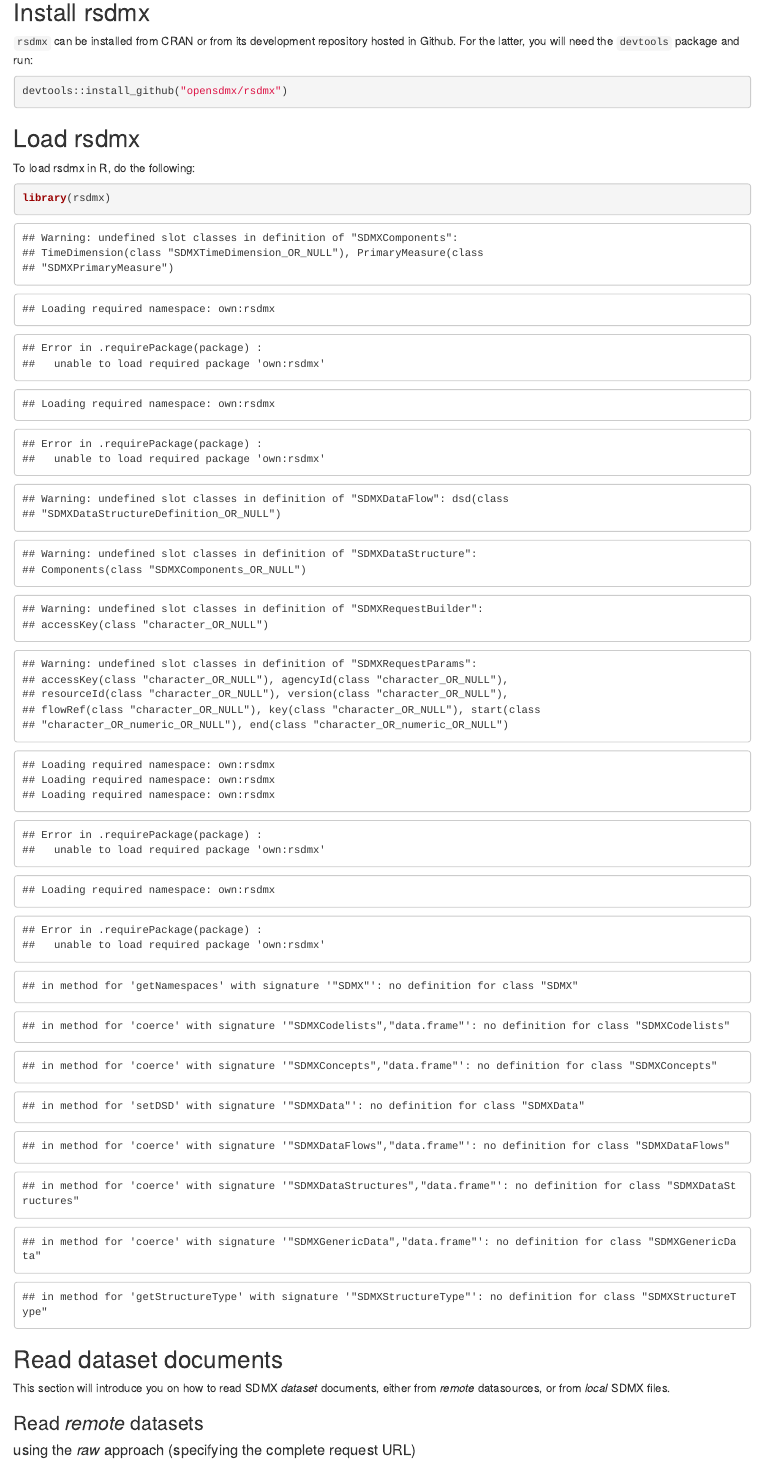
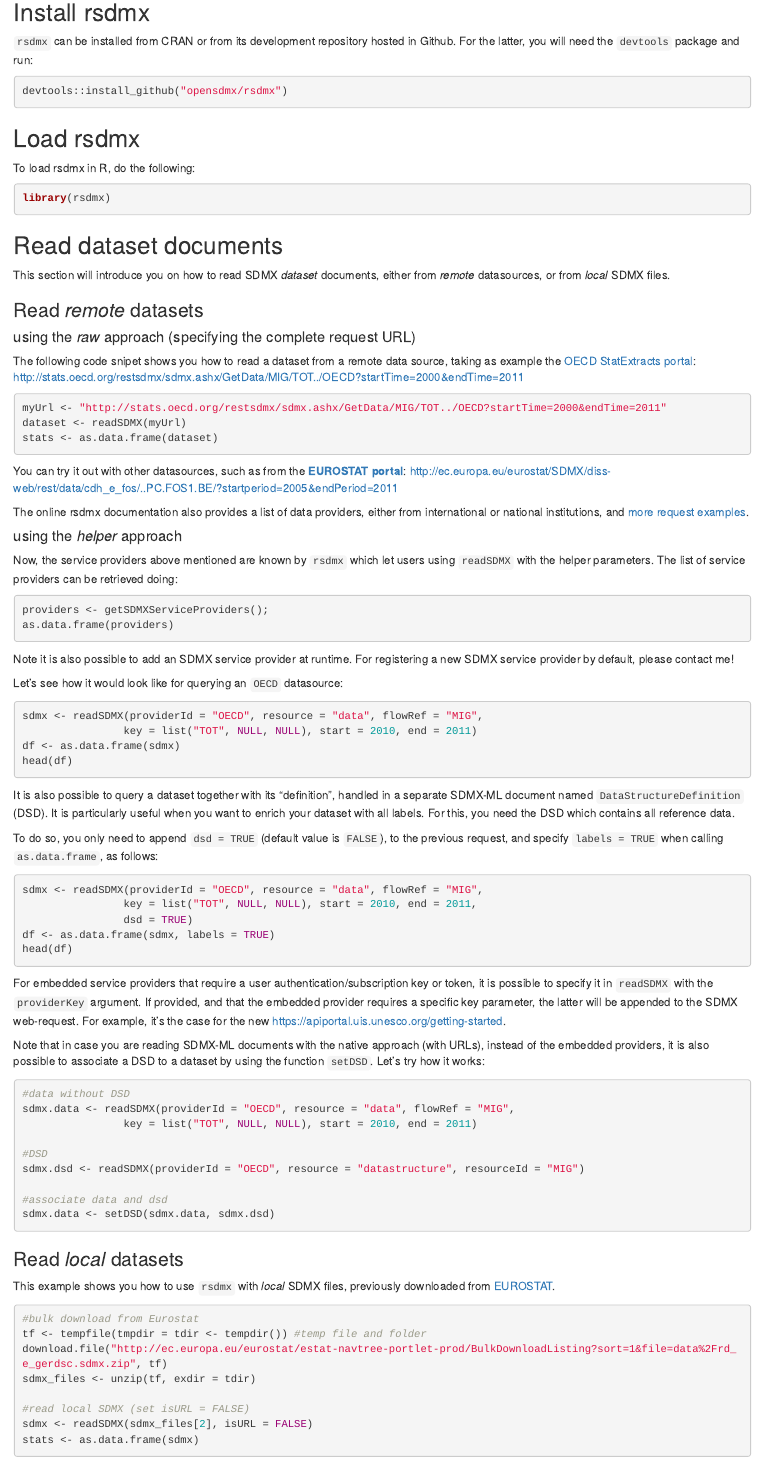
Before and after one commit to cran/rsdmx, an R Markdown document (inst/doc/quickstart.Rmd): the page in a window 1100 px wide, from 800 px down. Rendered offline with R 4.5, knitr and Pandoc, with nearby package versions; some code elsewhere in the file could not run offline.

Commit message:
version 0.5-8

````diff
--- a/R/Class-SDMXStructureType.R
+++ b/R/Class-SDMXStructureType.R
@@ -11,9 +11,10 @@
 #'
 #' @author Emmanuel Blondel, \email{emmanuel.blondel1@@gmail.com}
 #'
+setClassUnion("character_OR_NULL", c("character", "NULL"))
 setClass("SDMXStructureType",
          contains = "SDMXType",
-         representation(subtype = "character"),
+         representation(subtype = "character_OR_NULL"),
          prototype = list(),
          validity = function(object){
 
--- a/R/SDMXData-methods.R
+++ b/R/SDMXData-methods.R
@@ -56,9 +56,14 @@
 #=======================
 addLabels.SDMXData <- function(data, dsd){
 
-  ds <- slot(slot(dsd,"datastructures"), "datastructures")[[1]]
+  #try to inherit datastructure components
+  components <- NULL
+  datastructures <- slot(slot(dsd,"datastructures"), "datastructures")
+  if(length(datastructures)>0){
+    ds <- datastructures[[1]]
     components <- slot(ds, "Components")
     components <- as.data.frame(components)
+  }
 
   #function to enrich a column with its labels
   enrichColumnWithLabels <- function(column, data, dsd, components){
@@ -66,17 +71,26 @@
     datac <- as.data.frame(data[,column], stringsAsFactors = FALSE)
     colnames(datac) <- column
 
+    #grab codelist name
+    clName <- NULL
+    if(!is.null(components)){
       #try to grab codelist using concepts
       clMatcher <- components$conceptRef == column
       clName <- components[clMatcher, "codelist"]
-
       if(is.null(clName) || all(is.na(clName))){
         #try to grab codelist using regexpr on codelist
         clMatcher <- regexpr(column, components$codelist, ignore.case = TRUE)
         attr(clMatcher,"match.length")[is.na(clMatcher)] <- -1
         clName <- components[attr(clMatcher,"match.length")>1, "codelist"]
+        if(length(clName)>1) clName <- clName[1]
       }
-    if(length(clName)>1) clName <- clName[1]
+    }else{
+      #no components, take the column name as codelistId
+      codelists <- sapply(slot(slot(dsd,"codelists"), "codelists"), slot, "id")
+      if(column %in% codelists){
+        clName <- column
+      }
+    }
 
     if(length(clName) != 0 && !is.na(clName) && !is.null(clName)){
       cl <- as.data.frame(slot(dsd, "codelists"), codelistId = clName)
--- a/R/SDMXGenericData-methods.R
+++ b/R/SDMXGenericData-methods.R
@@ -178,10 +178,11 @@
     keydf <- as.data.frame(lapply(keydf, as.character), stringsAsFactors=FALSE)
     if(!is.null(obsdf)){
       keydf <- keydf[rep(base::row.names(keydf), nrow(obsdf)),]
-      if(class(keydf) == "data.frame"){
-        base::row.names(keydf) <- 1:nrow(obsdf)
-        colnames(keydf) <- keyNames
+      if(class(keydf) != "data.frame"){
+        keydf <- data.frame(keydf)
       }
+      base::row.names(keydf) <- 1:nrow(obsdf)
+      colnames(keydf) <- keyNames
     }
 
     #serie attributes
--- a/R/SDMXStructureType-methods.R
+++ b/R/SDMXStructureType-methods.R
@@ -29,29 +29,30 @@
   if(isRegistryInterfaceEnvelope(xmlObj, FALSE)) messageNsString <- "registry"
   messageNs <- findNamespace(namespaces, messageNsString)
   strNs <- findNamespace(namespaces, "structure")
-
+  strType <- NULL
   if(VERSION.21){
+    if(length(strNs)>0){
       dsXML <- getNodeSet(xmlObj, "//ns:DataStructures", namespaces = strNs)
       ccXML <- getNodeSet(xmlObj, "//ns:Concepts", namespaces = strNs)
       clXML <- getNodeSet(xmlObj, "//ns:Codelists", namespaces = strNs)
 
       if(all(c(length(dsXML)>0,length(ccXML)>0,length(clXML)>0))){
-      return("DataStructureDefinitionsType")
+        strType <- "DataStructureDefinitionsType"
       }else{
         #others
         structuresXML <- getNodeSet(xmlObj, "//ns:Structures", namespaces = messageNs)
         strType <- paste(xmlName(xmlChildren(structuresXML[[1]])[[1]]), "Type", sep="")
-      return(strType)
+      }
     }
   }else{
-    #TODO flowXML
+    if(length(messageNs)>0){
       flowXML <- getNodeSet(xmlObj, "//ns:Dataflows", namespaces = messageNs)
       dsXML <- getNodeSet(xmlObj, "//ns:KeyFamilies", namespaces = messageNs)
       ccXML <- getNodeSet(xmlObj, "//ns:Concepts", namespaces = messageNs)
       clXML <- getNodeSet(xmlObj, "//ns:CodeLists", namespaces = messageNs)
       if(all(c(length(dsXML)>0, length(ccXML)>0, length(clXML)>0))){
         #DSD
-      return("DataStructureDefinitionsType")
+        strType <- "DataStructureDefinitionsType"
       }else{
         #others
         if(length(ccXML)>0) return("ConceptsType")
@@ -65,11 +66,11 @@
                               "dataflow" = "DataflowsType",
                               "datastructure" = "DataStructuresType")
           }
-        return(strType)
         }
       }
     }
-  return(NULL)
+  }
+  return(strType)
 }
 
 #generics
--- a/R/readSDMX.R
+++ b/R/readSDMX.R
@@ -257,17 +257,22 @@
       #check presence of XML comments
       content <- gsub("<!--.*?-->", "", content)
 
+      #check presence of invalid XML entities
+      content <- gsub("&ldquo;", "&quot;", content)
+      content <- gsub("&rdquo;", "&quot;", content)
+      content <- gsub("&lsquo;", "'", content)
+      content <- gsub("&rsquo;", "'", content)
+
       xmlObj <- xmlTreeParse(content, useInternalNodes = TRUE)
       status <- 1
     }else{
-        stop("The SDMX web-request failed. Please retry")
+      stop("Invalid SDMX-ML file")
     }
   },error = function(err){
     print(err)
     status <<- 0
     return(status)
   })
-  }
 
   #internal function for SDMX Structure-based document
   getSDMXStructureObject <- function(xmlObj, ns, resource){
@@ -376,8 +401,6 @@
         }
       }
 
-    #fetch DSD
-    dsdObj <- NULL
       if(resource == "data"){
         dsdObj <- readSDMX(providerId = providerId, providerKey = providerKey,
                            resource = "datastructure", resourceId = dsdRef, verbose = verbose)
--- a/inst/doc/quickstart.R
+++ b/inst/doc/quickstart.R
@@ -1,78 +1,78 @@
-## ---- eval=FALSE---------------------------------------------------------
+## ---- eval=FALSE, results="hide"-----------------------------------------
 #  devtools::install_github("opensdmx/rsdmx")
 
-## ------------------------------------------------------------------------
-library(rsdmx)
+## ----eval = FALSE,results="hide"-----------------------------------------
+#  library(rsdmx)
 
-## ------------------------------------------------------------------------
-myUrl <- "http://stats.oecd.org/restsdmx/sdmx.ashx/GetData/MIG/TOT../OECD?startTime=2000&endTime=2011"
-dataset <- readSDMX(myUrl)
-stats <- as.data.frame(dataset)
+## ----eval = FALSE,results="hide"-----------------------------------------
+#  myUrl <- "http://stats.oecd.org/restsdmx/sdmx.ashx/GetData/MIG/TOT../OECD?startTime=2000&endTime=2011"
+#  dataset <- readSDMX(myUrl)
+#  stats <- as.data.frame(dataset)
 
-## ------------------------------------------------------------------------
-providers <- getSDMXServiceProviders();
-as.data.frame(providers)
+## ----eval = FALSE,results="hide"-----------------------------------------
+#  providers <- getSDMXServiceProviders();
+#  as.data.frame(providers)
 
-## ---- message = FALSE----------------------------------------------------
-sdmx <- readSDMX(providerId = "OECD", resource = "data", flowRef = "MIG",
-                key = list("TOT", NULL, NULL), start = 2010, end = 2011)
-df <- as.data.frame(sdmx)
-head(df)
+## ---- eval = FALSE,message = FALSE,results="hide"------------------------
+#  sdmx <- readSDMX(providerId = "OECD", resource = "data", flowRef = "MIG",
+#                  key = list("TOT", NULL, NULL), start = 2010, end = 2011)
+#  df <- as.data.frame(sdmx)
+#  head(df)
 
-## ---- message = FALSE----------------------------------------------------
-sdmx <- readSDMX(providerId = "OECD", resource = "data", flowRef = "MIG",
-                key = list("TOT", NULL, NULL), start = 2010, end = 2011,
-                dsd = TRUE)
-df <- as.data.frame(sdmx, labels = TRUE)
-head(df)
+## ---- eval = FALSE,message = FALSE,results="hide"------------------------
+#  sdmx <- readSDMX(providerId = "OECD", resource = "data", flowRef = "MIG",
+#                  key = list("TOT", NULL, NULL), start = 2010, end = 2011,
+#                  dsd = TRUE)
+#  df <- as.data.frame(sdmx, labels = TRUE)
+#  head(df)
 
-## ---- message = FALSE----------------------------------------------------
-#data without DSD
-sdmx.data <- readSDMX(providerId = "OECD", resource = "data", flowRef = "MIG",
-                key = list("TOT", NULL, NULL), start = 2010, end = 2011)
+## ---- eval = FALSE,message = FALSE,results="hide"------------------------
+#  #data without DSD
+#  sdmx.data <- readSDMX(providerId = "OECD", resource = "data", flowRef = "MIG",
+#                  key = list("TOT", NULL, NULL), start = 2010, end = 2011)
+#
+#  #DSD
+#  sdmx.dsd <- readSDMX(providerId = "OECD", resource = "datastructure", resourceId = "MIG")
+#
+#  #associate data and dsd
+#  sdmx.data <- setDSD(sdmx.data, sdmx.dsd)
 
-#DSD
-sdmx.dsd <- readSDMX(providerId = "OECD", resource = "datastructure", resourceId = "MIG")
+## ---- eval = FALSE-------------------------------------------------------
+#  #bulk download from Eurostat
+#  tf <- tempfile(tmpdir = tdir <- tempdir()) #temp file and folder
+#  download.file("http://ec.europa.eu/eurostat/estat-navtree-portlet-prod/BulkDownloadListing?sort=1&file=data%2Frd_e_gerdsc.sdmx.zip", tf)
+#  sdmx_files <- unzip(tf, exdir = tdir)
+#
+#  #read local SDMX (set isURL = FALSE)
+#  sdmx <- readSDMX(sdmx_files[2], isURL = FALSE)
+#  stats <- as.data.frame(sdmx)
+#
 
-#associate data and dsd
-sdmx.data <- setDSD(sdmx.data, sdmx.dsd)
+## ----eval = FALSE,results="hide"-----------------------------------------
+#  clUrl <- "http://data.fao.org/sdmx/registry/codelist/FAO/CL_FAO_MAJOR_AREA/0.1"
+#  clobj <- readSDMX(clUrl)
+#  cldf <- as.data.frame(clobj)
 
-## ------------------------------------------------------------------------
-#bulk download from Eurostat
-tf <- tempfile(tmpdir = tdir <- tempdir()) #temp file and folder
-download.file("http://ec.europa.eu/eurostat/estat-navtree-portlet-prod/BulkDownloadListing?sort=1&file=data%2Frd_e_gerdsc.sdmx.zip", tf)
-sdmx_files <- unzip(tf, exdir = tdir)
+## ----eval = FALSE,results="hide"-----------------------------------------
+#  dsdUrl <- "http://stats.oecd.org/restsdmx/sdmx.ashx/GetDataStructure/TABLE1"
+#  dsd <- readSDMX(dsdUrl)
 
-#read local SDMX (set isURL = FALSE)
-sdmx <- readSDMX(sdmx_files[2], isURL = FALSE)
-stats <- as.data.frame(sdmx)
+## ----eval = FALSE,results="hide"-----------------------------------------
+#  #get codelists from DSD
+#  cls <- slot(dsd, "codelists")
+#
+#  #get list of codelists
+#  codelists <- sapply(slot(cls, "codelists"), function(x) slot(x, "id"))
+#
+#  #get a codelist
+#  codelist <- as.data.frame(slot(dsd, "codelists"), codelistId = "CL_TABLE1_FLOWS")
 
+## ----eval = FALSE,results="hide"-----------------------------------------
+#  #get concepts from DSD
+#  concepts <- as.data.frame(slot(dsd, "concepts"))
 
-## ------------------------------------------------------------------------
-clUrl <- "http://data.fao.org/sdmx/registry/codelist/FAO/CL_FAO_MAJOR_AREA/0.1"
-clobj <- readSDMX(clUrl)
-cldf <- as.data.frame(clobj)
+## ---- eval = FALSE, results="hide"---------------------------------------
+#  saveSDMX(sdmx, "tmp.RData")
 
-## ------------------------------------------------------------------------
-dsdUrl <- "http://stats.oecd.org/restsdmx/sdmx.ashx/GetDataStructure/TABLE1"
-dsd <- readSDMX(dsdUrl)
-
-## ------------------------------------------------------------------------
-#get codelists from DSD
-cls <- slot(dsd, "codelists")
-
-#get list of codelists
-codelists <- sapply(slot(cls, "codelists"), function(x) slot(x, "id"))
-
-#get a codelist
-codelist <- as.data.frame(slot(dsd, "codelists"), codelistId = "CL_TABLE1_FLOWS")
-
-## ------------------------------------------------------------------------
-#get concepts from DSD
-concepts <- as.data.frame(slot(dsd, "concepts"))
-
-## ---- echo = FALSE-------------------------------------------------------
-saveSDMX(sdmx, "tmp.RData")
-
-## ---- echo = FALSE-------------------------------------------------------
-sdmx <- readSDMX("tmp.RData", isRData = TRUE)
+## ---- eval = FALSE, results="hide"---------------------------------------
+#  sdmx <- readSDMX("tmp.RData", isRData = TRUE)
--- a/inst/doc/quickstart.Rmd
+++ b/inst/doc/quickstart.Rmd
@@ -41,7 +41,7 @@
 
 ``rsdmx`` can be installed from CRAN or from its development repository hosted in Github. For the latter, you will need the ``devtools`` package and run:
 
-```{r, eval=FALSE}
+```{r, eval=FALSE, results="hide"}
 devtools::install_github("opensdmx/rsdmx")
 ```
 
@@ -49,7 +49,7 @@
 
 To load rsdmx in R, do the following:
 
-```{r}
+```{r,eval = FALSE,results="hide"}
 library(rsdmx)
 ```
 
@@ -102,7 +102,7 @@
 to the previous request, and specify ``labels = TRUE`` when calling ``as.data.frame``,
 as follows:
 
-```{r, message = FALSE}
+```{r, eval = FALSE,message = FALSE,results="hide"}
 sdmx <- readSDMX(providerId = "OECD", resource = "data", flowRef = "MIG",
                 key = list("TOT", NULL, NULL), start = 2010, end = 2011,
                 dsd = TRUE)
@@ -119,7 +119,7 @@
 URLs), instead of the embedded providers, it is also possible to associate a DSD
 to a dataset by using the function ``setDSD``. Let's try how it works:
 
-```{r, message = FALSE}
+```{r, eval = FALSE,message = FALSE,results="hide"}
 #data without DSD
 sdmx.data <- readSDMX(providerId = "OECD", resource = "data", flowRef = "MIG",
                 key = list("TOT", NULL, NULL), start = 2010, end = 2011)
@@ -136,7 +136,7 @@
 
 This example shows you how to use ``rsdmx`` with _local_ SDMX files, previously downloaded from [EUROSTAT](http://ec.europa.eu/eurostat).
 
-```{r}
+```{r, eval = FALSE}
 #bulk download from Eurostat
 tf <- tempfile(tmpdir = tdir <- tempdir()) #temp file and folder
 download.file("http://ec.europa.eu/eurostat/estat-navtree-portlet-prod/BulkDownloadListing?sort=1&file=data%2Frd_e_gerdsc.sdmx.zip", tf)
--- a/vignettes/quickstart.Rmd
+++ b/vignettes/quickstart.Rmd
@@ -41,7 +41,7 @@
 
 ``rsdmx`` can be installed from CRAN or from its development repository hosted in Github. For the latter, you will need the ``devtools`` package and run:
 
-```{r, eval=FALSE}
+```{r, eval=FALSE, results="hide"}
 devtools::install_github("opensdmx/rsdmx")
 ```
 
@@ -49,7 +49,7 @@
 
 To load rsdmx in R, do the following:
 
-```{r}
+```{r,eval = FALSE,results="hide"}
 library(rsdmx)
 ```
 
@@ -63,7 +63,7 @@
 
 The following code snipet shows you how to read a dataset from a remote data source, taking as example the [OECD StatExtracts portal](http://stats.oecd.org): [http://stats.oecd.org/restsdmx/sdmx.ashx/GetData/MIG/TOT../OECD?startTime=2000&endTime=2011](http://stats.oecd.org/restsdmx/sdmx.ashx/GetData/MIG/TOT../OECD?startTime=2000&endTime=2011)
 
-```{r}
+```{r,eval = FALSE,results="hide"}
 myUrl <- "http://stats.oecd.org/restsdmx/sdmx.ashx/GetData/MIG/TOT../OECD?startTime=2000&endTime=2011"
 dataset <- readSDMX(myUrl)
 stats <- as.data.frame(dataset)
@@ -77,7 +77,7 @@
 
 Now, the service providers above mentioned are known by ``rsdmx`` which let users using ``readSDMX`` with the helper parameters. The list of service providers can be retrieved doing:
 
-```{r}
+```{r,eval = FALSE,results="hide"}
 providers <- getSDMXServiceProviders();
 as.data.frame(providers)
 ```
@@ -86,7 +86,7 @@
 
 Let's see how it would look like for querying an ``OECD`` datasource:
 
-```{r, message = FALSE}
+```{r, eval = FALSE,message = FALSE,results="hide"}
 sdmx <- readSDMX(providerId = "OECD", resource = "data", flowRef = "MIG",
                 key = list("TOT", NULL, NULL), start = 2010, end = 2011)
 df <- as.data.frame(sdmx)
@@ -102,7 +102,7 @@
 to the previous request, and specify ``labels = TRUE`` when calling ``as.data.frame``,
 as follows:
 
-```{r, message = FALSE}
+```{r, eval = FALSE,message = FALSE,results="hide"}
 sdmx <- readSDMX(providerId = "OECD", resource = "data", flowRef = "MIG",
                 key = list("TOT", NULL, NULL), start = 2010, end = 2011,
                 dsd = TRUE)
@@ -119,7 +119,7 @@
 URLs), instead of the embedded providers, it is also possible to associate a DSD
 to a dataset by using the function ``setDSD``. Let's try how it works:
 
-```{r, message = FALSE}
+```{r, eval = FALSE,message = FALSE,results="hide"}
 #data without DSD
 sdmx.data <- readSDMX(providerId = "OECD", resource = "data", flowRef = "MIG",
                 key = list("TOT", NULL, NULL), start = 2010, end = 2011)
@@ -136,7 +136,7 @@
 
 This example shows you how to use ``rsdmx`` with _local_ SDMX files, previously downloaded from [EUROSTAT](http://ec.europa.eu/eurostat).
 
-```{r}
+```{r, eval = FALSE}
 #bulk download from Eurostat
 tf <- tempfile(tmpdir = tdir <- tempdir()) #temp file and folder
 download.file("http://ec.europa.eu/eurostat/estat-navtree-portlet-prod/BulkDownloadListing?sort=1&file=data%2Frd_e_gerdsc.sdmx.zip", tf)
@@ -157,7 +157,7 @@
 ### Codelists
 
 Read codelists from [FAO data portal](http://data.fao.org/sdmx/index.html)
-```{r}
+```{r,eval = FALSE,results="hide"}
 clUrl <- "http://data.fao.org/sdmx/registry/codelist/FAO/CL_FAO_MAJOR_AREA/0.1"
 clobj <- readSDMX(clUrl)
 cldf <- as.data.frame(clobj)
@@ -167,14 +167,14 @@
 
 This example illustrates how to read a complete DSD using a [OECD StatExtracts portal](http://stats.oecd.org) data source.
 
-```{r}
+```{r,eval = FALSE,results="hide"}
 dsdUrl <- "http://stats.oecd.org/restsdmx/sdmx.ashx/GetDataStructure/TABLE1"
 dsd <- readSDMX(dsdUrl)
 ```
 
 ``rsdmx`` is implemented in object-oriented way with ``S4`` classes and methods. The properties of ``S4`` objects are named ``slots`` and can be accessed with the ``slot`` method. The following code snippet allows to extract the list of ``codelists`` contained in the DSD document, and read one codelist as ``data.frame``.
 
-```{r}
+```{r,eval = FALSE,results="hide"}
 #get codelists from DSD
 cls <- slot(dsd, "codelists")
 
@@ -187,7 +187,7 @@
 
 In a similar way, the ``concepts`` of the dataset can be extracted from the DSD and read as ``data.frame``.
 
-```{r}
+```{r,eval = FALSE,results="hide"}
 #get concepts from DSD
 concepts <- as.data.frame(slot(dsd, "concepts"))
 ```
@@ -201,12 +201,12 @@
 
 To save a SDMX R object to RData file:
 
-```{r, echo = FALSE}
+```{r, eval = FALSE, results="hide"}
 saveSDMX(sdmx, "tmp.RData")
 ```
 
 To reload a SDMX R object from RData file:
 
-```{r, echo = FALSE}
+```{r, eval = FALSE, results="hide"}
 sdmx <- readSDMX("tmp.RData", isRData = TRUE)
 ```
````
Also changed, not shown: R/rsdmx.R (+2 -2 lines), README.md, inst/doc/quickstart.html, R/SDMXGenericData-methods.R (2 more changed lines), R/readSDMX.R (29 more changed lines), inst/doc/quickstart.Rmd (18 more changed lines), 3 other files. Lines whose indentation alone changed are shown as unchanged.
